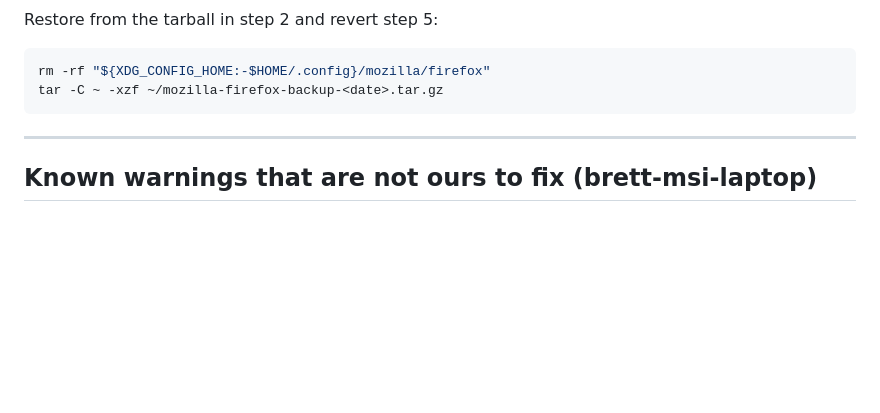
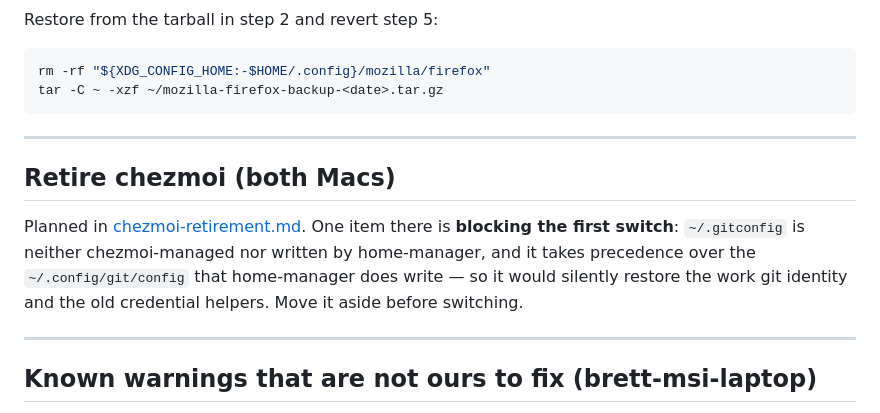
Before and after one commit to brettsvoid/nixos-config, a Markdown page: docs/TODO.md, the part around the change. GitHub-like rendering; blank space fills up the shorter version.

```diff
--- a/docs/TODO.md
+++ b/docs/TODO.md
@@ -104,6 +104,17 @@ tar -C ~ -xzf ~/mozilla-firefox-backup-<date>.tar.gz
 
 ---
 
+## Retire chezmoi (both Macs)
+
+Planned in [chezmoi-retirement.md](chezmoi-retirement.md). One item there is
+**blocking the first switch**: `~/.gitconfig` is neither chezmoi-managed nor
+written by home-manager, and it takes precedence over the
+`~/.config/git/config` that home-manager does write — so it would silently
+restore the work git identity and the old credential helpers. Move it aside
+before switching.
+
+---
+
 ## Known warnings that are not ours to fix (brett-msi-laptop)
 
 Both come from flake inputs, not from this repo. They are harmless — the host
```
Also changed, not shown: docs/chezmoi-retirement.md (added, +159 -0 lines).
